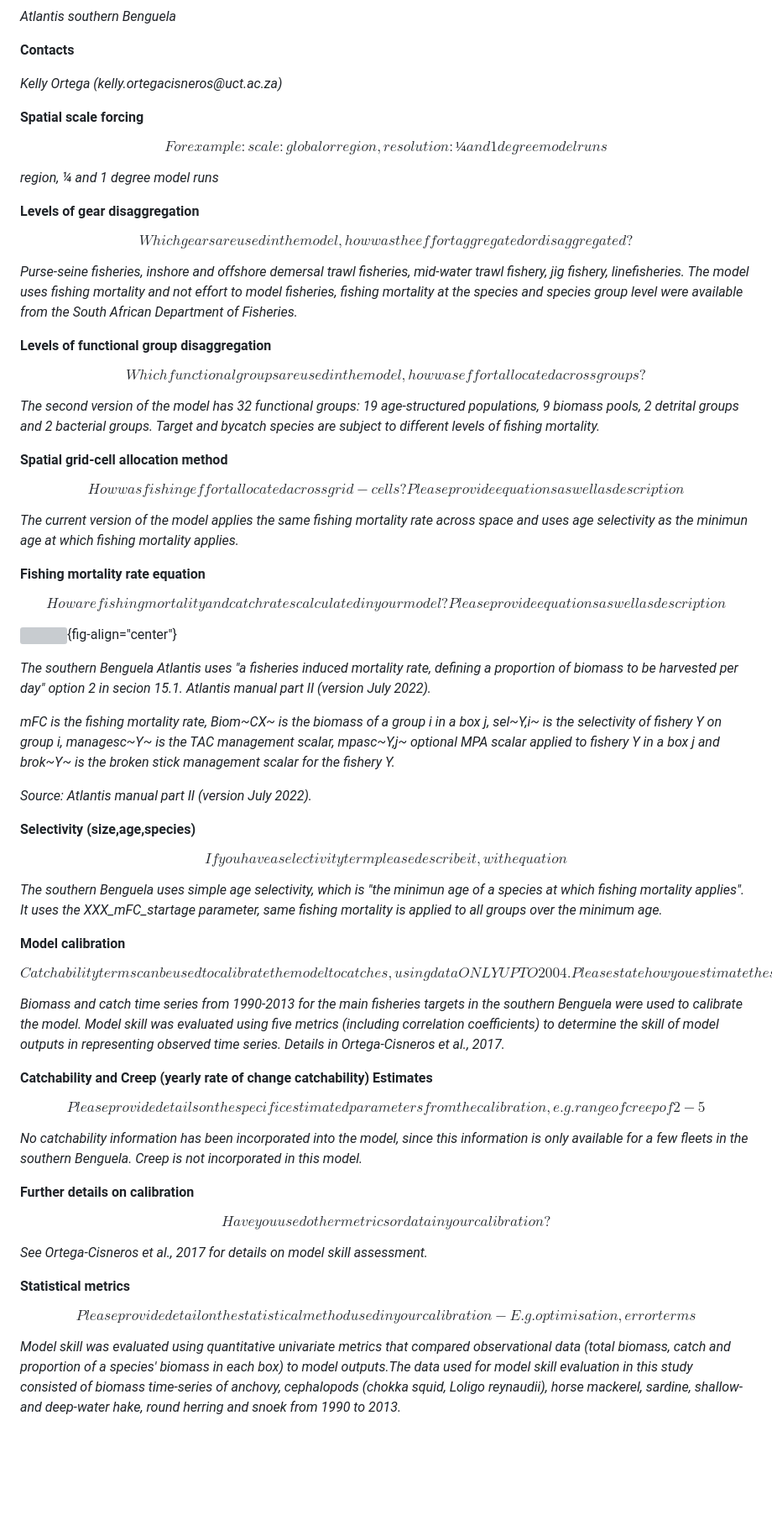
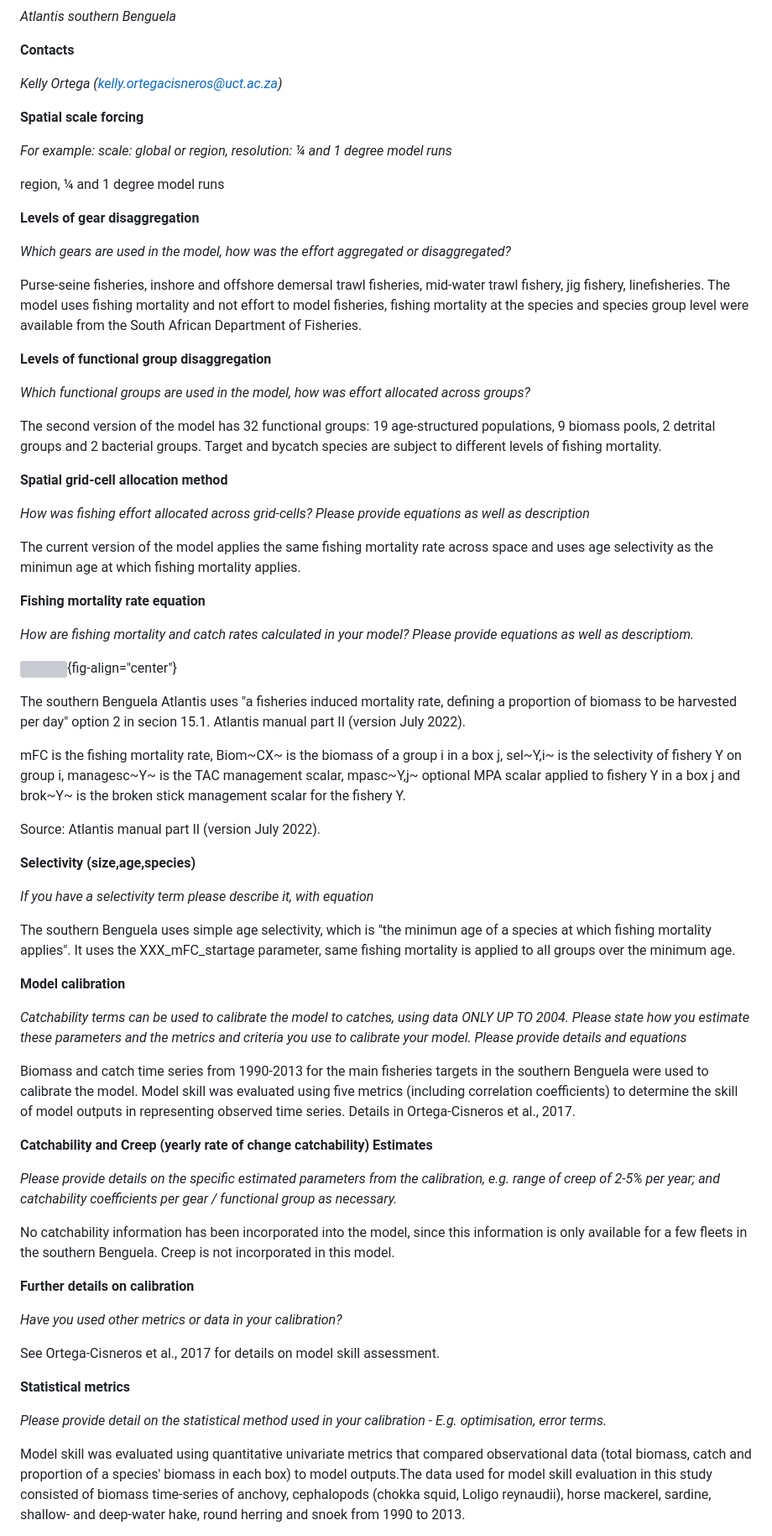
Before and after one commit to Fish-MIP/Regional_MEM_Model_Templates, a Markdown page: Atlantis Models/Atlantis_Southern_Benguela.md, the part around the change printed below. Shown: that part at 84% size. Drawn GitHub-style; blank space fills up the shorter version; grey boxes are pictures that could not be loaded.

Commit message:
Update Atlantis_Southern_Benguela.md
improve formatting

```diff
--- a/Atlantis Models/Atlantis_Southern_Benguela.md
+++ b/Atlantis Models/Atlantis_Southern_Benguela.md
@@ -4,71 +4,71 @@
 
 **Contacts**
 
-*Kelly Ortega (kelly.ortegacisneros\@uct.ac.za)*
+*Kelly Ortega (kelly.ortegacisneros@uct.ac.za)*
 
 **Spatial scale forcing**
 
-$$For example: scale: global or region, resolution: ¼ and 1 degree model runs$$
+*For example: scale: global or region, resolution: ¼ and 1 degree model runs*
 
-*region, ¼ and 1 degree model runs*
+region, ¼ and 1 degree model runs
 
 **Levels of gear disaggregation**
 
-$$Which gears are used in the model, how was the effort aggregated or disaggregated?$$
+*Which gears are used in the model, how was the effort aggregated or disaggregated?*
 
-*Purse-seine fisheries, inshore and offshore demersal trawl fisheries, mid-water trawl fishery, jig fishery, linefisheries. The model uses fishing mortality and not effort to model fisheries, fishing mortality at the species and species group level were available from the South African Department of Fisheries.*
+Purse-seine fisheries, inshore and offshore demersal trawl fisheries, mid-water trawl fishery, jig fishery, linefisheries. The model uses fishing mortality and not effort to model fisheries, fishing mortality at the species and species group level were available from the South African Department of Fisheries.
 
 **Levels of functional group disaggregation**
 
-$$Which functional groups are used in the model, how was effort allocated across groups?$$
+*Which functional groups are used in the model, how was effort allocated across groups?*
 
-*The second version of the model has 32 functional groups: 19 age-structured populations, 9 biomass pools, 2 detrital groups and 2 bacterial groups. Target and bycatch species are subject to different levels of fishing mortality.*
+The second version of the model has 32 functional groups: 19 age-structured populations, 9 biomass pools, 2 detrital groups and 2 bacterial groups. Target and bycatch species are subject to different levels of fishing mortality.
 
 **Spatial grid-cell allocation method**
 
-$$How was fishing effort allocated across grid-cells? Please provide equations as well as description$$
+*How was fishing effort allocated across grid-cells? Please provide equations as well as description*
 
-*The current version of the model applies the same fishing mortality rate across space and uses age selectivity as the minimun age at which fishing mortality applies.*
+The current version of the model applies the same fishing mortality rate across space and uses age selectivity as the minimun age at which fishing mortality applies.
 
 **Fishing mortality rate equation**
 
-$$How are fishing mortality and catch rates calculated in your model? Please provide equations as well as description$$
+*How are fishing mortality and catch rates calculated in your model? Please provide equations as well as descriptiom.*
 
 ![](images/atlantissouthernbenguela.png){fig-align="center"}
 
-*The southern Benguela Atlantis uses "a fisheries induced mortality rate, defining a proportion of biomass to be harvested per day" option 2 in secion 15.1. Atlantis manual part II (version July 2022).*
+The southern Benguela Atlantis uses "a fisheries induced mortality rate, defining a proportion of biomass to be harvested per day" option 2 in secion 15.1. Atlantis manual part II (version July 2022).
 
-*mFC is the fishing mortality rate, Biom~CX~ is the biomass of a group i in a box j, sel~Y,i~ is the selectivity of fishery Y on group i, managesc~Y~ is the TAC management scalar, mpasc~Y,j~ optional MPA scalar applied to fishery Y in a box j and brok~Y~ is the broken stick management scalar for the fishery Y.*
+mFC is the fishing mortality rate, Biom~CX~ is the biomass of a group i in a box j, sel~Y,i~ is the selectivity of fishery Y on group i, managesc~Y~ is the TAC management scalar, mpasc~Y,j~ optional MPA scalar applied to fishery Y in a box j and brok~Y~ is the broken stick management scalar for the fishery Y.
 
-*Source: Atlantis manual part II (version July 2022).*
+Source: Atlantis manual part II (version July 2022).
 
 **Selectivity (size,age,species)**
 
-$$If you have a selectivity term please describe it, with equation$$
+*If you have a selectivity term please describe it, with equation*
 
-*The southern Benguela uses simple age selectivity, which is "the minimun age of a species at which fishing mortality applies". It uses the XXX_mFC_startage parameter, same fishing mortality is applied to all groups over the minimum age.*
+The southern Benguela uses simple age selectivity, which is "the minimun age of a species at which fishing mortality applies". It uses the XXX_mFC_startage parameter, same fishing mortality is applied to all groups over the minimum age.
 
 **Model calibration**
 
-$$Catchability terms can be used to calibrate the model to catches, using data ONLY UP TO 2004. Please state how you estimate these parameters and the metrics and criteria you use to calibrate your model. Please provide details and equations$$
+*Catchability terms can be used to calibrate the model to catches, using data ONLY UP TO 2004. Please state how you estimate these parameters and the metrics and criteria you use to calibrate your model. Please provide details and equations*
 
-*Biomass and catch time series from 1990-2013 for the main fisheries targets in the southern Benguela were used to calibrate the model. Model skill was evaluated using five metrics (including correlation coefficients) to determine the skill of model outputs in representing observed time series. Details in Ortega-Cisneros et al., 2017.*
+Biomass and catch time series from 1990-2013 for the main fisheries targets in the southern Benguela were used to calibrate the model. Model skill was evaluated using five metrics (including correlation coefficients) to determine the skill of model outputs in representing observed time series. Details in Ortega-Cisneros et al., 2017.
 
 **Catchability and Creep (yearly rate of change catchability) Estimates**
 
-$$Please provide details on the specific estimated parameters from the calibration, e.g. range of creep of 2-5% per year; and catchability coefficients per gear / functional group as necessary$$
+*Please provide details on the specific estimated parameters from the calibration, e.g. range of creep of 2-5% per year; and catchability coefficients per gear / functional group as necessary.*
 
-*No catchability information has been incorporated into the model, since this information is only available for a few fleets in the southern Benguela. Creep is not incorporated in this model.*
+No catchability information has been incorporated into the model, since this information is only available for a few fleets in the southern Benguela. Creep is not incorporated in this model.
 
 **Further details on calibration**
 
-$$Have you used other metrics or data in your calibration?$$
+*Have you used other metrics or data in your calibration?*
 
-*See Ortega-Cisneros et al., 2017 for details on model skill assessment.*
+See Ortega-Cisneros et al., 2017 for details on model skill assessment.
 
 **Statistical metrics**
 
-$$Please provide detail on the statistical method used in your calibration - E.g. optimisation, error terms$$
+*Please provide detail on the statistical method used in your calibration - E.g. optimisation, error terms.*
 
-*Model skill was evaluated using quantitative univariate metrics that compared observational data (total biomass, catch and proportion of a species' biomass in each box) to model outputs.The data used for model skill evaluation in this study consisted of biomass time-series of anchovy, cephalopods (chokka squid, Loligo reynaudii), horse mackerel, sardine, shallow- and deep-water hake, round herring and snoek from 1990 to 2013.*
+Model skill was evaluated using quantitative univariate metrics that compared observational data (total biomass, catch and proportion of a species' biomass in each box) to model outputs.The data used for model skill evaluation in this study consisted of biomass time-series of anchovy, cephalopods (chokka squid, Loligo reynaudii), horse mackerel, sardine, shallow- and deep-water hake, round herring and snoek from 1990 to 2013.
 
```
Also changed, not shown: other parts of Atlantis Models/Atlantis_Southern_Benguela.md (+8 -8 lines).
